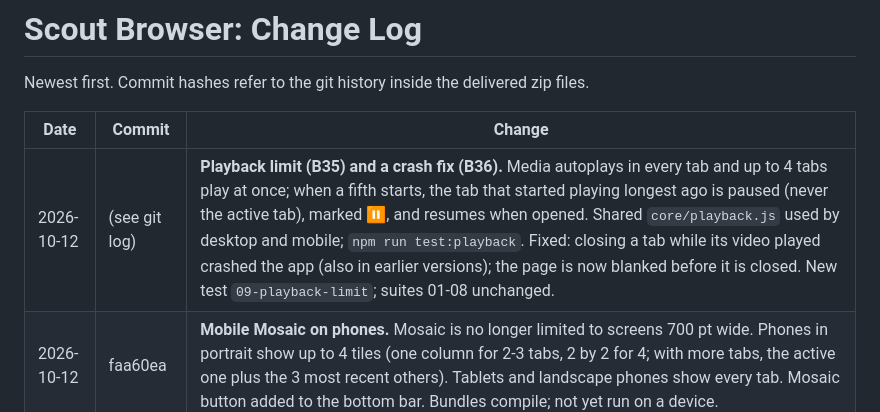
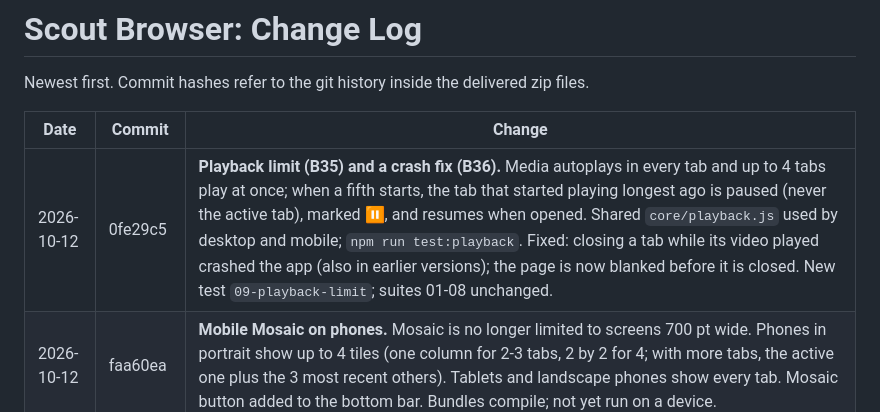
Before and after one commit to westernCasa/node_browser, a Markdown page: docs/05-changelog.md, the part around the change. Drawn GitHub-style.

Commit message:
Changelog: commit hash
Co-Authored-By: Claude Opus 5.5 <noreply@anthropic.com>
Claude-Session: https://claude.ai/code/session_011V7Bv7WZ9Q92MZoNWYwevQ

```diff
--- a/docs/05-changelog.md
+++ b/docs/05-changelog.md
@@ -4,7 +4,7 @@ Newest first. Commit hashes refer to the git history inside the delivered zip fi
 
 | Date | Commit | Change |
 | --- | --- | --- |
-| 2026-10-12 | (see git log) | **Playback limit (B35) and a crash fix (B36).** Media autoplays in every tab and up to 4 tabs play at once; when a fifth starts, the tab that started playing longest ago is paused (never the active tab), marked ⏸, and resumes when opened. Shared `core/playback.js` used by desktop and mobile; `npm run test:playback`. Fixed: closing a tab while its video played crashed the app (also in earlier versions); the page is now blanked before it is closed. New test `09-playback-limit`; suites 01-08 unchanged. |
+| 2026-10-12 | 0fe29c5 | **Playback limit (B35) and a crash fix (B36).** Media autoplays in every tab and up to 4 tabs play at once; when a fifth starts, the tab that started playing longest ago is paused (never the active tab), marked ⏸, and resumes when opened. Shared `core/playback.js` used by desktop and mobile; `npm run test:playback`. Fixed: closing a tab while its video played crashed the app (also in earlier versions); the page is now blanked before it is closed. New test `09-playback-limit`; suites 01-08 unchanged. |
 | 2026-10-12 | faa60ea | **Mobile Mosaic on phones.** Mosaic is no longer limited to screens 700 pt wide. Phones in portrait show up to 4 tiles (one column for 2-3 tabs, 2 by 2 for 4; with more tabs, the active one plus the 3 most recent others). Tablets and landscape phones show every tab. Mosaic button added to the bottom bar. Bundles compile; not yet run on a device. |
 | 2026-10-12 | 152ec05 | **Speed, Brave default, autoplay (B32-B34), from the first desktop test.** The 5 s check no longer reads the page unless it was scrolled, resized or had text selected (an idle large article went from 6 reads per 30 s at about 60 ms each to none). Page reading measures only elements near the viewport (about 60 ms to 15 ms on a 12,000-element article, same output). Tabs not on screen stop drawing (0 instead of 60 frames a second) and are throttled; their media keeps playing. Brave Search API is on by default (older settings switched over), address-bar searches open Brave Search, and a one-time notice asks for the key. Autoplay starts the main video or embed at DOM ready with sound, catches players added later and single-page navigation, and leaves other and user-paused media alone. New tests `07-performance` and `08-media-and-brave`. Delivered as `scout-9.zip`. |
 | 2026-10-10 | 025fb03 | **Mobile groundwork.** `mobile/`: Expo SDK 57 walking skeleton reusing `core/` (tabs of WebViews, Mosaic on tablets, suggestions sheet, trail with share export, settings with keys in the device keychain). New `core/controller.js` (shared "when to search" logic) with `npm run test:controller`, and `core/urls.js`. Address bar now opens `localhost:port` directly instead of searching for it. iOS and Android bundles compile to Hermes bytecode. Mobile plan in `docs/06-mobile-plan.md`. Delivered as `scout-8.zip`. |
```
